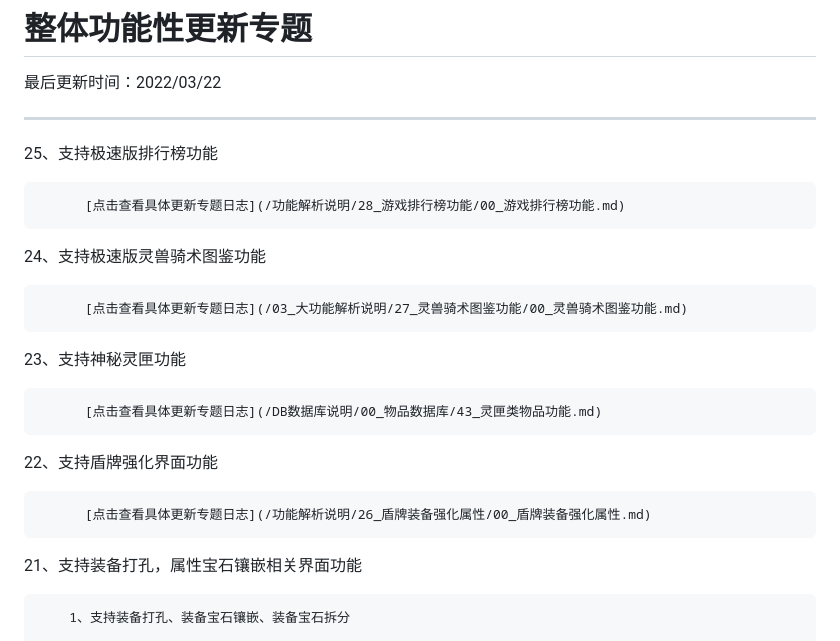
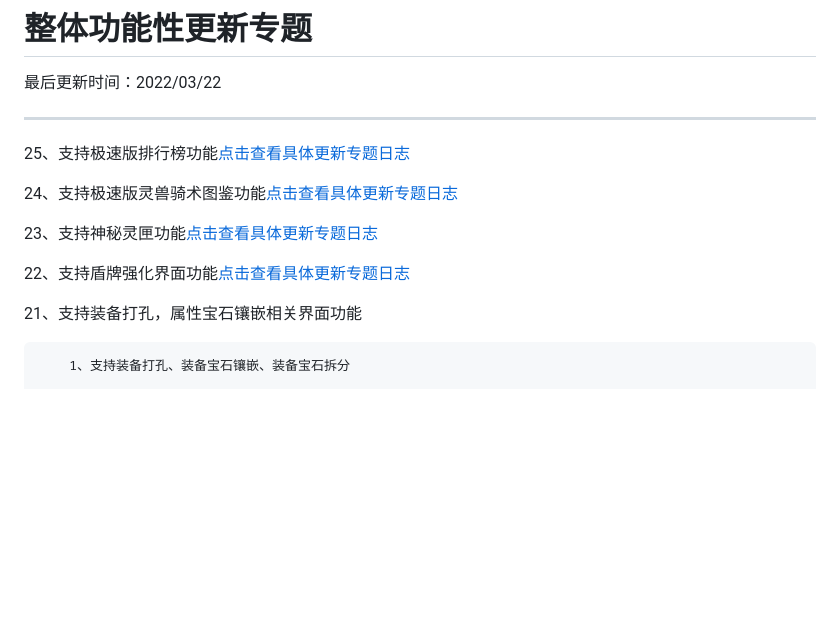
Before and after one commit to diwangkeji/chdld, a Markdown page: 00/uplist1.md, the part around the change. Rendered like a GitHub page; blank space fills up the shorter version.

Commit message:
更新 uplist1.md

```diff
--- a/00/uplist1.md
+++ b/00/uplist1.md
@@ -7,21 +7,13 @@
 
 
 
-25、支持极速版排行榜功能
+25、支持极速版排行榜功能[点击查看具体更新专题日志](/功能解析说明/28_游戏排行榜功能/00_游戏排行榜功能.md)
 
-          [点击查看具体更新专题日志](/功能解析说明/28_游戏排行榜功能/00_游戏排行榜功能.md)
+24、支持极速版灵兽骑术图鉴功能[点击查看具体更新专题日志](/03_大功能解析说明/27_灵兽骑术图鉴功能/00_灵兽骑术图鉴功能.md)
 
-24、支持极速版灵兽骑术图鉴功能
+23、支持神秘灵匣功能[点击查看具体更新专题日志](/DB数据库说明/00_物品数据库/43_灵匣类物品功能.md)
 
-          [点击查看具体更新专题日志](/03_大功能解析说明/27_灵兽骑术图鉴功能/00_灵兽骑术图鉴功能.md)
-
-23、支持神秘灵匣功能
-
-          [点击查看具体更新专题日志](/DB数据库说明/00_物品数据库/43_灵匣类物品功能.md)
-
-22、支持盾牌强化界面功能
-
-          [点击查看具体更新专题日志](/功能解析说明/26_盾牌装备强化属性/00_盾牌装备强化属性.md)
+22、支持盾牌强化界面功能[点击查看具体更新专题日志](/功能解析说明/26_盾牌装备强化属性/00_盾牌装备强化属性.md)
 
 21、支持装备打孔，属性宝石镶嵌相关界面功能
 
```
